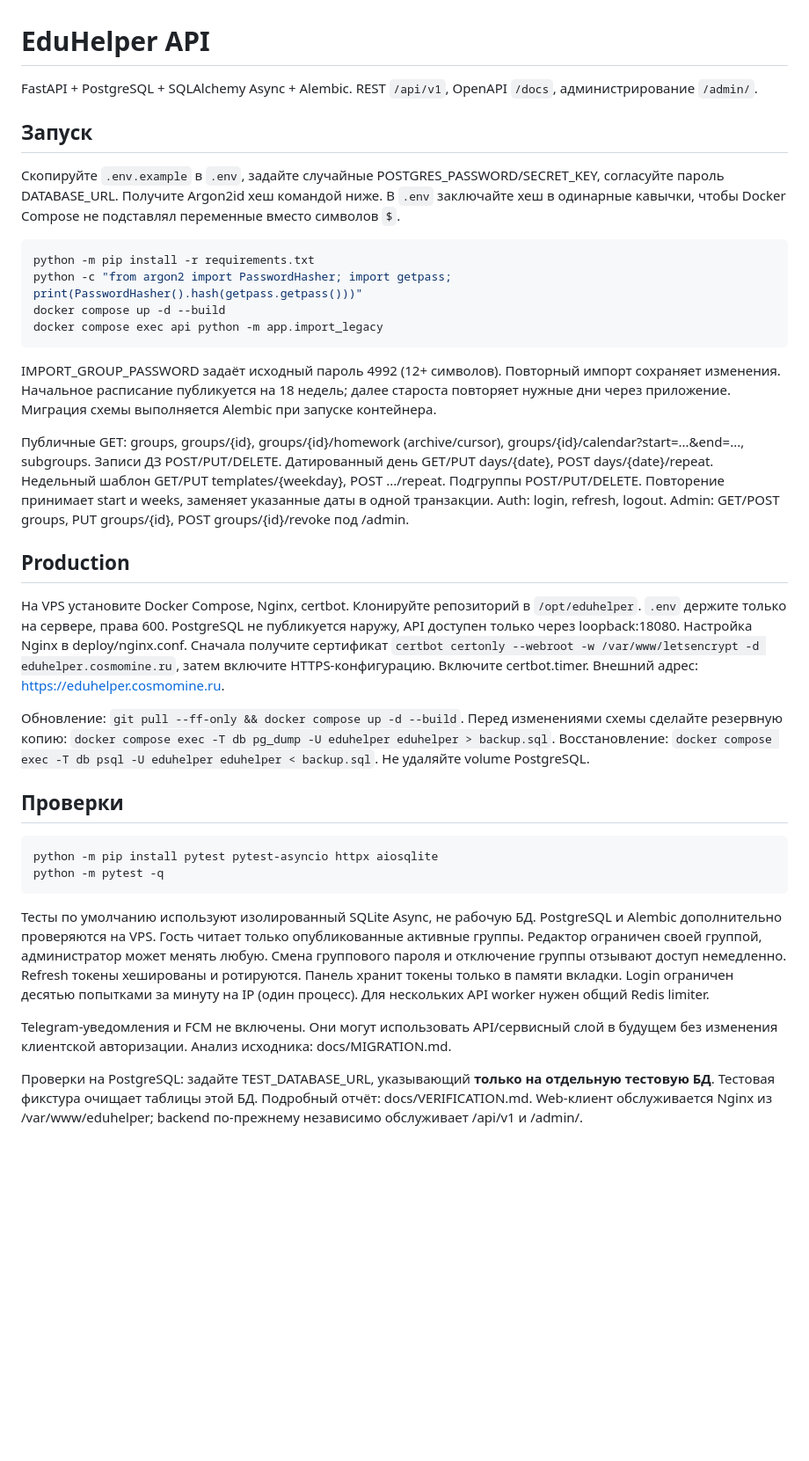
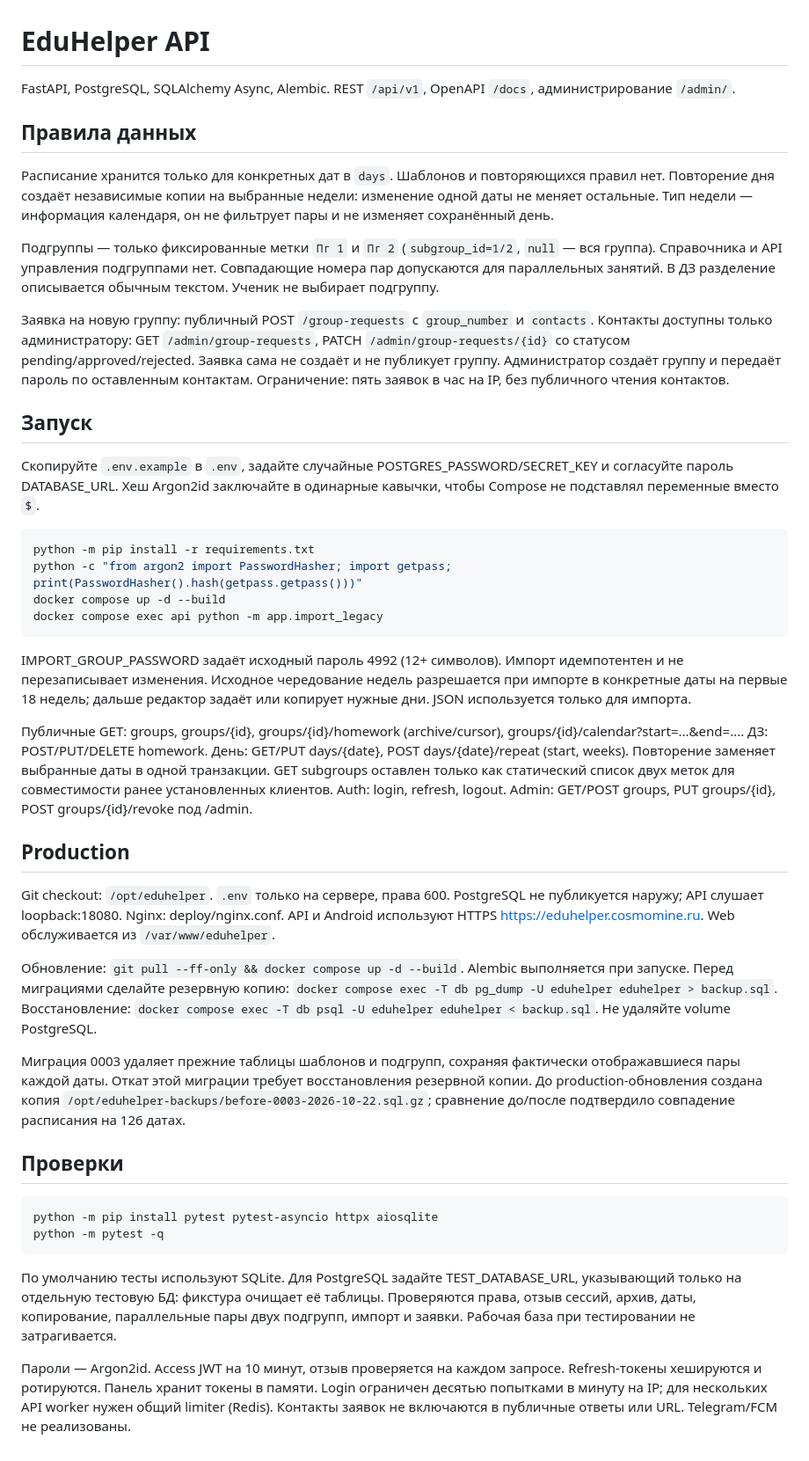
Before and after one commit to n1ksen23/edu_helper_server, a Markdown page: README.md, the part around the change. Shown at 88% size. Drawn GitHub-style; blank space fills up the shorter version.

Commit message:
Document dated schedule migration and release 1.0.1

````diff
--- a/README.md
+++ b/README.md
@@ -1,10 +1,18 @@
 # EduHelper API
 
-FastAPI + PostgreSQL + SQLAlchemy Async + Alembic. REST `/api/v1`, OpenAPI `/docs`, администрирование `/admin/`.
+FastAPI, PostgreSQL, SQLAlchemy Async, Alembic. REST `/api/v1`, OpenAPI `/docs`, администрирование `/admin/`.
+
+## Правила данных
+
+Расписание хранится только для конкретных дат в `days`. Шаблонов и повторяющихся правил нет. Повторение дня создаёт независимые копии на выбранные недели: изменение одной даты не меняет остальные. Тип недели — информация календаря, он не фильтрует пары и не изменяет сохранённый день.
+
+Подгруппы — только фиксированные метки `Пг 1` и `Пг 2` (`subgroup_id=1/2`, `null` — вся группа). Справочника и API управления подгруппами нет. Совпадающие номера пар допускаются для параллельных занятий. В ДЗ разделение описывается обычным текстом. Ученик не выбирает подгруппу.
+
+Заявка на новую группу: публичный POST `/group-requests` с `group_number` и `contacts`. Контакты доступны только администратору: GET `/admin/group-requests`, PATCH `/admin/group-requests/{id}` со статусом pending/approved/rejected. Заявка сама не создаёт и не публикует группу. Администратор создаёт группу и передаёт пароль по оставленным контактам. Ограничение: пять заявок в час на IP, без публичного чтения контактов.
 
 ## Запуск
 
-Скопируйте `.env.example` в `.env`, задайте случайные POSTGRES_PASSWORD/SECRET_KEY, согласуйте пароль DATABASE_URL. Получите Argon2id хеш командой ниже. В `.env` заключайте хеш в одинарные кавычки, чтобы Docker Compose не подставлял переменные вместо символов `$`.
+Скопируйте `.env.example` в `.env`, задайте случайные POSTGRES_PASSWORD/SECRET_KEY и согласуйте пароль DATABASE_URL. Хеш Argon2id заключайте в одинарные кавычки, чтобы Compose не подставлял переменные вместо `$`.
 
 ```powershell
 python -m pip install -r requirements.txt
@@ -13,15 +21,17 @@ docker compose up -d --build
 docker compose exec api python -m app.import_legacy
 ```
 
-IMPORT_GROUP_PASSWORD задаёт исходный пароль 4992 (12+ символов). Повторный импорт сохраняет изменения. Начальное расписание публикуется на 18 недель; далее староста повторяет нужные дни через приложение. Миграция схемы выполняется Alembic при запуске контейнера.
+IMPORT_GROUP_PASSWORD задаёт исходный пароль 4992 (12+ символов). Импорт идемпотентен и не перезаписывает изменения. Исходное чередование недель разрешается при импорте в конкретные даты на первые 18 недель; дальше редактор задаёт или копирует нужные дни. JSON используется только для импорта.
 
-Публичные GET: groups, groups/{id}, groups/{id}/homework (archive/cursor), groups/{id}/calendar?start=...&end=..., subgroups. Записи ДЗ POST/PUT/DELETE. Датированный день GET/PUT days/{date}, POST days/{date}/repeat. Недельный шаблон GET/PUT templates/{weekday}, POST .../repeat. Подгруппы POST/PUT/DELETE. Повторение принимает start и weeks, заменяет указанные даты в одной транзакции. Auth: login, refresh, logout. Admin: GET/POST groups, PUT groups/{id}, POST groups/{id}/revoke под /admin.
+Публичные GET: groups, groups/{id}, groups/{id}/homework (archive/cursor), groups/{id}/calendar?start=...&end=.... ДЗ: POST/PUT/DELETE homework. День: GET/PUT days/{date}, POST days/{date}/repeat (start, weeks). Повторение заменяет выбранные даты в одной транзакции. GET subgroups оставлен только как статический список двух меток для совместимости ранее установленных клиентов. Auth: login, refresh, logout. Admin: GET/POST groups, PUT groups/{id}, POST groups/{id}/revoke под /admin.
 
 ## Production
 
-На VPS установите Docker Compose, Nginx, certbot. Клонируйте репозиторий в `/opt/eduhelper`. `.env` держите только на сервере, права 600. PostgreSQL не публикуется наружу, API доступен только через loopback:18080. Настройка Nginx в deploy/nginx.conf. Сначала получите сертификат `certbot certonly --webroot -w /var/www/letsencrypt -d eduhelper.cosmomine.ru`, затем включите HTTPS-конфигурацию. Включите certbot.timer. Внешний адрес: https://eduhelper.cosmomine.ru.
+Git checkout: `/opt/eduhelper`. `.env` только на сервере, права 600. PostgreSQL не публикуется наружу; API слушает loopback:18080. Nginx: deploy/nginx.conf. API и Android используют HTTPS https://eduhelper.cosmomine.ru. Web обслуживается из `/var/www/eduhelper`.
 
-Обновление: `git pull --ff-only && docker compose up -d --build`. Перед изменениями схемы сделайте резервную копию: `docker compose exec -T db pg_dump -U eduhelper eduhelper > backup.sql`. Восстановление: `docker compose exec -T db psql -U eduhelper eduhelper < backup.sql`. Не удаляйте volume PostgreSQL.
+Обновление: `git pull --ff-only && docker compose up -d --build`. Alembic выполняется при запуске. Перед миграциями сделайте резервную копию: `docker compose exec -T db pg_dump -U eduhelper eduhelper > backup.sql`. Восстановление: `docker compose exec -T db psql -U eduhelper eduhelper < backup.sql`. Не удаляйте volume PostgreSQL.
+
+Миграция 0003 удаляет прежние таблицы шаблонов и подгрупп, сохраняя фактически отображавшиеся пары каждой даты. Откат этой миграции требует восстановления резервной копии. До production-обновления создана копия `/opt/eduhelper-backups/before-0003-2026-10-22.sql.gz`; сравнение до/после подтвердило совпадение расписания на 126 датах.
 
 ## Проверки
 
@@ -30,8 +40,6 @@ python -m pip install pytest pytest-asyncio httpx aiosqlite
 python -m pytest -q
 ```
 
-Тесты по умолчанию используют изолированный SQLite Async, не рабочую БД. PostgreSQL и Alembic дополнительно проверяются на VPS. Гость читает только опубликованные активные группы. Редактор ограничен своей группой, администратор может менять любую. Смена группового пароля и отключение группы отзывают доступ немедленно. Refresh токены хешированы и ротируются. Панель хранит токены только в памяти вкладки. Login ограничен десятью попытками за минуту на IP (один процесс). Для нескольких API worker нужен общий Redis limiter.
+По умолчанию тесты используют SQLite. Для PostgreSQL задайте TEST_DATABASE_URL, указывающий только на отдельную тестовую БД: фикстура очищает её таблицы. Проверяются права, отзыв сессий, архив, даты, копирование, параллельные пары двух подгрупп, импорт и заявки. Рабочая база при тестировании не затрагивается.
 
-Telegram-уведомления и FCM не включены. Они могут использовать API/сервисный слой в будущем без изменения клиентской авторизации. Анализ исходника: docs/MIGRATION.md.
-
-Проверки на PostgreSQL: задайте TEST_DATABASE_URL, указывающий **только на отдельную тестовую БД**. Тестовая фикстура очищает таблицы этой БД. Подробный отчёт: docs/VERIFICATION.md. Web-клиент обслуживается Nginx из /var/www/eduhelper; backend по-прежнему независимо обслуживает /api/v1 и /admin/.
+Пароли — Argon2id. Access JWT на 10 минут, отзыв проверяется на каждом запросе. Refresh-токены хешируются и ротируются. Панель хранит токены в памяти. Login ограничен десятью попытками в минуту на IP; для нескольких API worker нужен общий limiter (Redis). Контакты заявок не включаются в публичные ответы или URL. Telegram/FCM не реализованы.
````
Also changed, not shown: docs/MIGRATION.md (+4 -0 lines), docs/VERIFICATION.md (+15 -29 lines).
